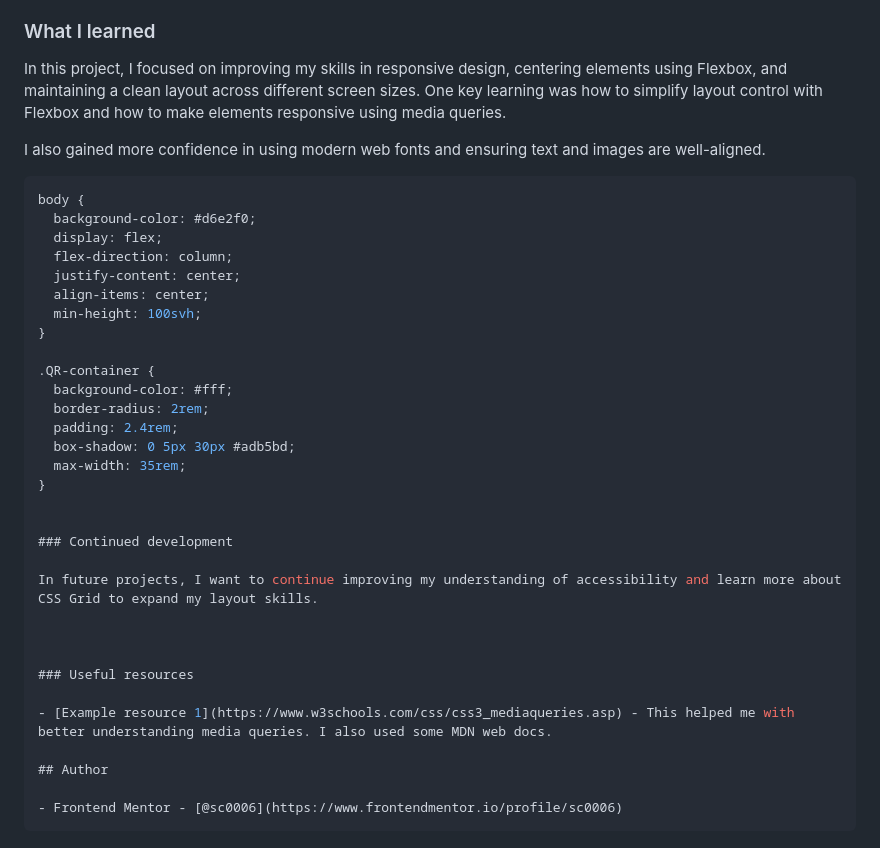
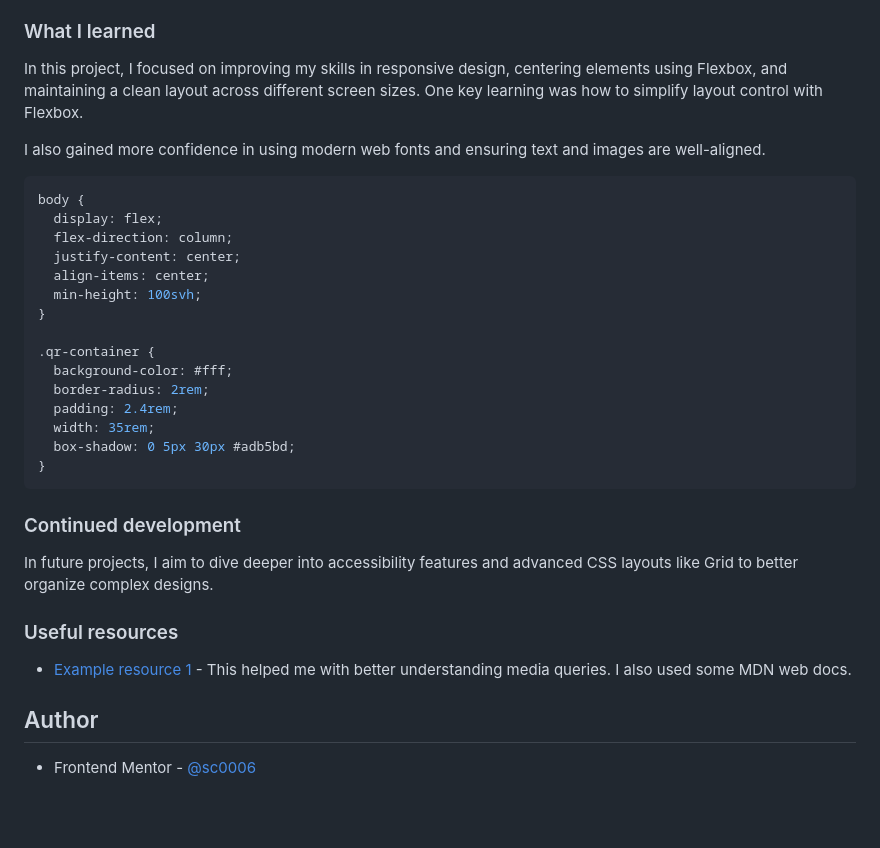
Before and after one commit to sc0006/qr-code-frontend-mentor, a Markdown page: README.md, the part around one of its changes. GitHub-like rendering; blank space fills up the shorter version.

````diff
--- a/README.md
+++ b/README.md
@@ -57,13 +57,12 @@ Typography: The heading (.prime-heading) was given a bold weight and a large fon
 
 ### What I learned
 
-In this project, I focused on improving my skills in responsive design, centering elements using Flexbox, and maintaining a clean layout across different screen sizes. One key learning was how to simplify layout control with Flexbox and how to make elements responsive using media queries.
+In this project, I focused on improving my skills in responsive design, centering elements using Flexbox, and maintaining a clean layout across different screen sizes. One key learning was how to simplify layout control with Flexbox.
 
 I also gained more confidence in using modern web fonts and ensuring text and images are well-aligned.
 
 ```css
 body {
-  background-color: #d6e2f0;
   display: flex;
   flex-direction: column;
   justify-content: center;
@@ -71,20 +70,18 @@ body {
   min-height: 100svh;
 }
 
-.QR-container {
+.qr-container {
   background-color: #fff;
   border-radius: 2rem;
   padding: 2.4rem;
+  width: 35rem;
   box-shadow: 0 5px 30px #adb5bd;
-  max-width: 35rem;
 }
-
+```
 
 ### Continued development
 
-In future projects, I want to continue improving my understanding of accessibility and learn more about CSS Grid to expand my layout skills.
-
-
+In future projects, I aim to dive deeper into accessibility features and advanced CSS layouts like Grid to better organize complex designs.
 
 ### Useful resources
 
@@ -93,4 +90,3 @@ In future projects, I want to continue improving my understanding of accessibili
 ## Author
 
 - Frontend Mentor - [@sc0006](https://www.frontendmentor.io/profile/sc0006)
-```
````
Also changed, not shown: other parts of README.md (+1 -1 lines).
